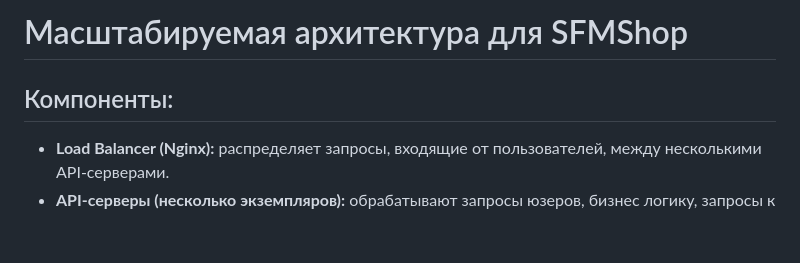
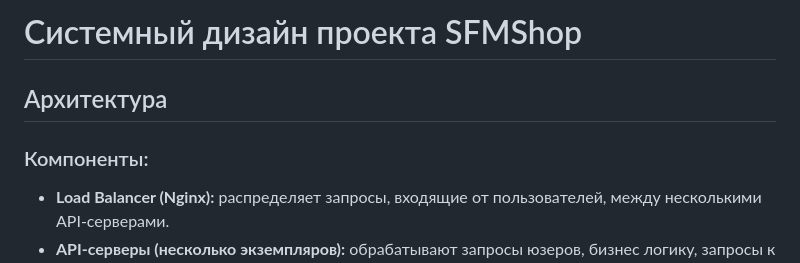
Before and after one commit to justtryhard/microservice_shop, a Markdown page: docs/scalable_architecture.md, the part around one of its changes. Drawn GitHub-style; blank space fills up the shorter version.

Commit message:
scalable architecture

```diff
--- a/docs/scalable_architecture.md
+++ b/docs/scalable_architecture.md
@@ -1,6 +1,8 @@
-# Масштабируемая архитектура для SFMShop
+# Системный дизайн проекта SFMShop
 
-## Компоненты:
+## Архитектура
+
+### Компоненты:
 - **Load Balancer (Nginx):** распределяет запросы, входящие от пользователей, между несколькими API-серверами.
 - **API-серверы (несколько экземпляров):** обрабатывают запросы юзеров, бизнес логику, запросы к бд.
 - **Redis:** быстрый кэш для часто запрашиваемых данных (популярные категории, список товаров в частых запросах итд)
```
Also changed, not shown: other parts of docs/scalable_architecture.md (+3 -3 lines).
